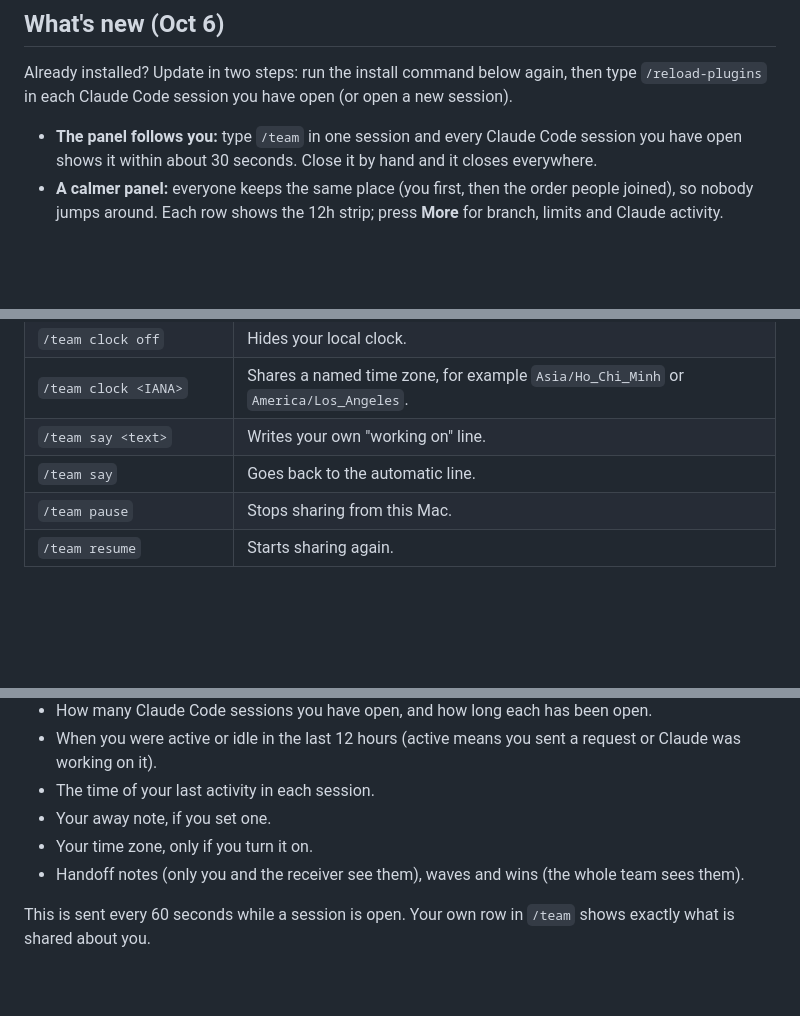
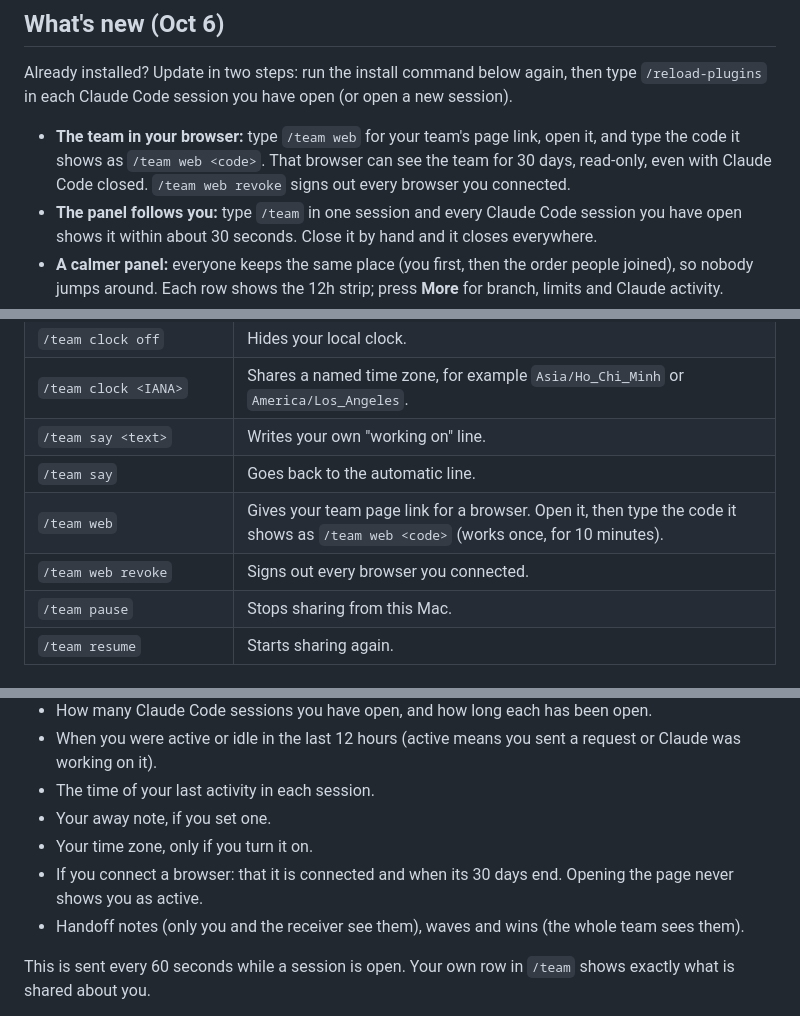
Before and after one commit to astrovinh/astrovinh, a Markdown page: mods/team-pulse/GUIDE.md, 3 parts joined by grey strips. GitHub-like rendering; blank space fills up the shorter version.

Commit message:
team-pulse: guide covers the browser page (/team web)
Co-Authored-By: Claude Opus 5.5 <noreply@anthropic.com>

```diff
--- a/mods/team-pulse/GUIDE.md
+++ b/mods/team-pulse/GUIDE.md
@@ -6,6 +6,7 @@ See who on the team is working in Claude Code, what they are working on, and the
 
 Already installed? Update in two steps: run the install command below again, then type `/reload-plugins` in each Claude Code session you have open (or open a new session).
 
+- **The team in your browser:** type `/team web` for your team's page link, open it, and type the code it shows as `/team web <code>`. That browser can see the team for 30 days, read-only, even with Claude Code closed. `/team web revoke` signs out every browser you connected.
 - **The panel follows you:** type `/team` in one session and every Claude Code session you have open shows it within about 30 seconds. Close it by hand and it closes everywhere.
 - **A calmer panel:** everyone keeps the same place (you first, then the order people joined), so nobody jumps around. Each row shows the 12h strip; press **More** for branch, limits and Claude activity.
 - **Local clocks:** `/team clock on` shows your local time next to your name, like "VN 10:40 PM". It is off until you turn it on; `/team clock off` hides it.
@@ -67,6 +68,8 @@ Already joined twice? On the extra Mac, run `/team leave`, then `/team device jo
 | `/team clock <IANA>` | Shares a named time zone, for example `Asia/Ho_Chi_Minh` or `America/Los_Angeles`. |
 | `/team say <text>` | Writes your own "working on" line. |
 | `/team say` | Goes back to the automatic line. |
+| `/team web` | Gives your team page link for a browser. Open it, then type the code it shows as `/team web <code>` (works once, for 10 minutes). |
+| `/team web revoke` | Signs out every browser you connected. |
 | `/team pause` | Stops sharing from this Mac. |
 | `/team resume` | Starts sharing again. |
 
@@ -92,6 +95,7 @@ Use `/team signals off` to hide waves and wins on this Mac, and `/team signals o
 - The time of your last activity in each session.
 - Your away note, if you set one.
 - Your time zone, only if you turn it on.
+- If you connect a browser: that it is connected and when its 30 days end. Opening the page never shows you as active.
 - Handoff notes (only you and the receiver see them), waves and wins (the whole team sees them).
 
 This is sent every 60 seconds while a session is open. Your own row in `/team` shows exactly what is shared about you.
```
